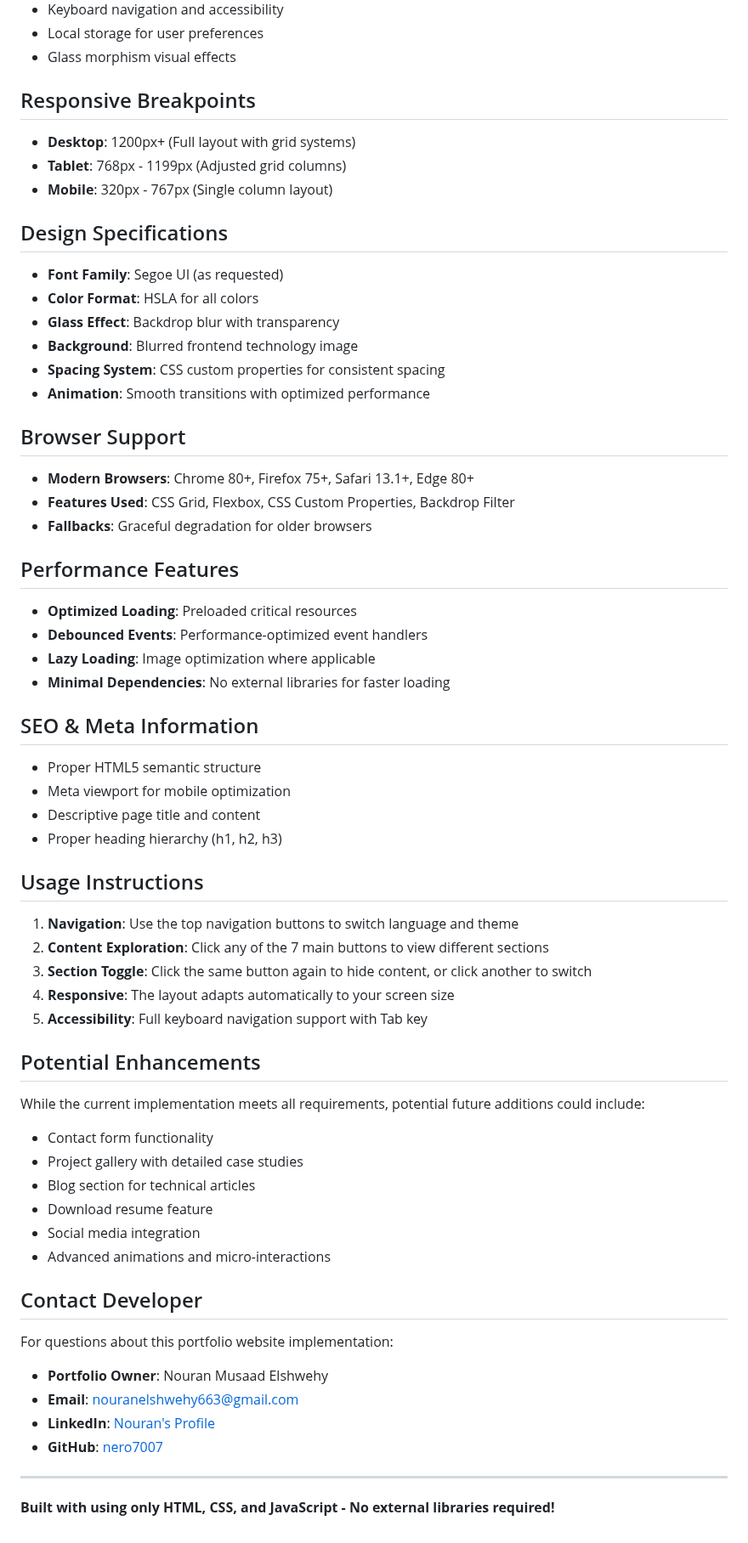
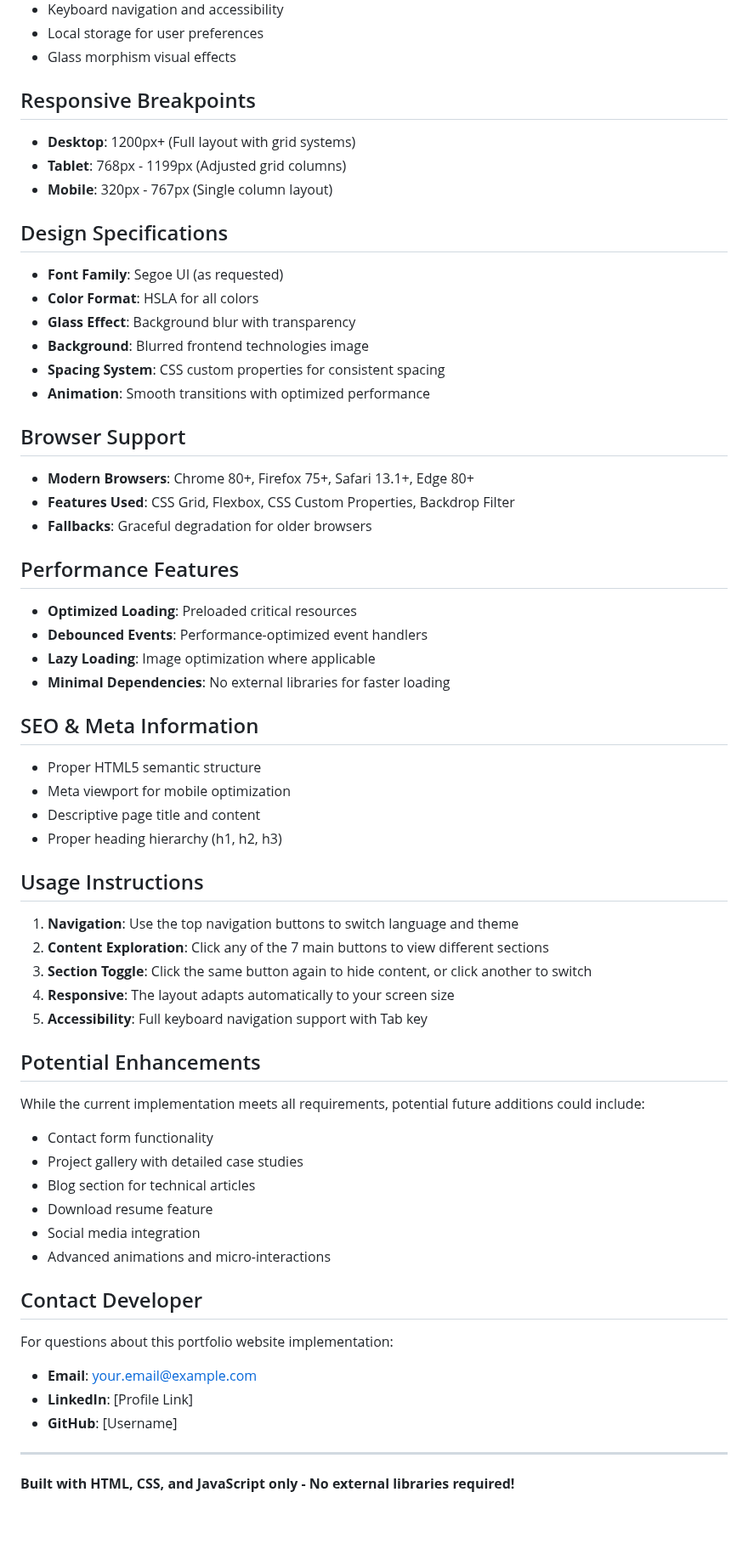
Before and after one commit to nero7007/Interactive-Business-Card-Website, a Markdown page: README.md, the part around one of its changes. Shown at 85% size. Drawn GitHub-style.

```diff
--- a/README.md
+++ b/README.md
@@ -125,44 +125,44 @@ Complete contact details with interactive links:
 - Local storage for user preferences
 - Glass morphism visual effects
 
-##  Responsive Breakpoints
+## Responsive Breakpoints
 - **Desktop**: 1200px+ (Full layout with grid systems)
 - **Tablet**: 768px - 1199px (Adjusted grid columns)
 - **Mobile**: 320px - 767px (Single column layout)
 
-##  Design Specifications
+## Design Specifications
 - **Font Family**: Segoe UI (as requested)
 - **Color Format**: HSLA for all colors
-- **Glass Effect**: Backdrop blur with transparency
-- **Background**: Blurred frontend technology image
+- **Glass Effect**: Background blur with transparency
+- **Background**: Blurred frontend technologies image
 - **Spacing System**: CSS custom properties for consistent spacing
 - **Animation**: Smooth transitions with optimized performance
 
-##  Browser Support
+## Browser Support
 - **Modern Browsers**: Chrome 80+, Firefox 75+, Safari 13.1+, Edge 80+
 - **Features Used**: CSS Grid, Flexbox, CSS Custom Properties, Backdrop Filter
 - **Fallbacks**: Graceful degradation for older browsers
 
-##  Performance Features
+## Performance Features
 - **Optimized Loading**: Preloaded critical resources
 - **Debounced Events**: Performance-optimized event handlers
 - **Lazy Loading**: Image optimization where applicable
 - **Minimal Dependencies**: No external libraries for faster loading
 
-##  SEO & Meta Information
+## SEO & Meta Information
 - Proper HTML5 semantic structure
 - Meta viewport for mobile optimization
 - Descriptive page title and content
 - Proper heading hierarchy (h1, h2, h3)
 
-##  Usage Instructions
+## Usage Instructions
 1. **Navigation**: Use the top navigation buttons to switch language and theme
 2. **Content Exploration**: Click any of the 7 main buttons to view different sections
 3. **Section Toggle**: Click the same button again to hide content, or click another to switch
 4. **Responsive**: The layout adapts automatically to your screen size
 5. **Accessibility**: Full keyboard navigation support with Tab key
 
-##  Potential Enhancements
+## Potential Enhancements
 While the current implementation meets all requirements, potential future additions could include:
 - Contact form functionality
 - Project gallery with detailed case studies
@@ -171,13 +171,12 @@ While the current implementation meets all requirements, potential future additi
 - Social media integration
 - Advanced animations and micro-interactions
 
-##  Contact Developer
+## Contact Developer
 For questions about this portfolio website implementation:
-- **Portfolio Owner**: Nouran Musaad Elshwehy
-- **Email**: nouranelshwehy663@gmail.com
-- **LinkedIn**: [Nouran's Profile](https://linkedin.com/in/nouran-elshwehy-6a83a22b1)
-- **GitHub**: [nero7007](https://github.com/nero7007)
+- **Email**: your.email@example.com
+- **LinkedIn**: [Profile Link]
+- **GitHub**: [Username]
 
 ---
 
-**Built with using only HTML, CSS, and JavaScript - No external libraries required!**
+**Built with HTML, CSS, and JavaScript only - No external libraries required!**
```
Also changed, not shown: other parts of README.md (+28 -28 lines).
